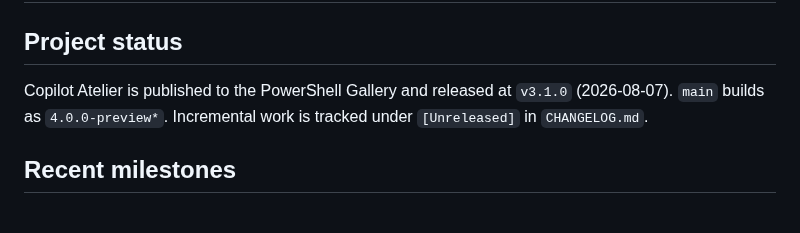
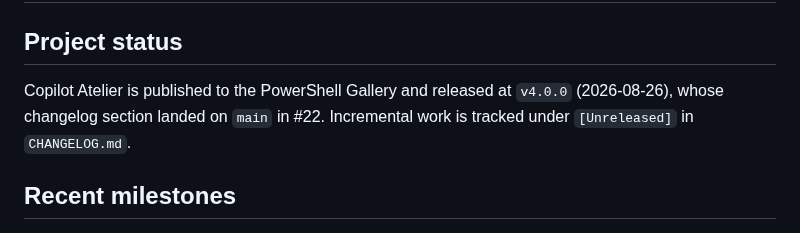
Before and after one commit to raandree/CopilotAtelier, a Markdown page: .memory-bank/progress.md, the part around the change. GitHub-like rendering.

```diff
--- a/.memory-bank/progress.md
+++ b/.memory-bank/progress.md
@@ -9,9 +9,9 @@ source: CHANGELOG.md and git history
 
 ## Project status
 
-Copilot Atelier is published to the PowerShell Gallery and released at `v3.1.0`
-(2026-08-07). `main` builds as `4.0.0-preview*`. Incremental work is tracked
-under `[Unreleased]` in `CHANGELOG.md`.
+Copilot Atelier is published to the PowerShell Gallery and released at `v4.0.0`
+(2026-08-26), whose changelog section landed on `main` in #22. Incremental work
+is tracked under `[Unreleased]` in `CHANGELOG.md`.
 
 ## Recent milestones
 
```
Also changed, not shown: README.md (+5 -5 lines).
